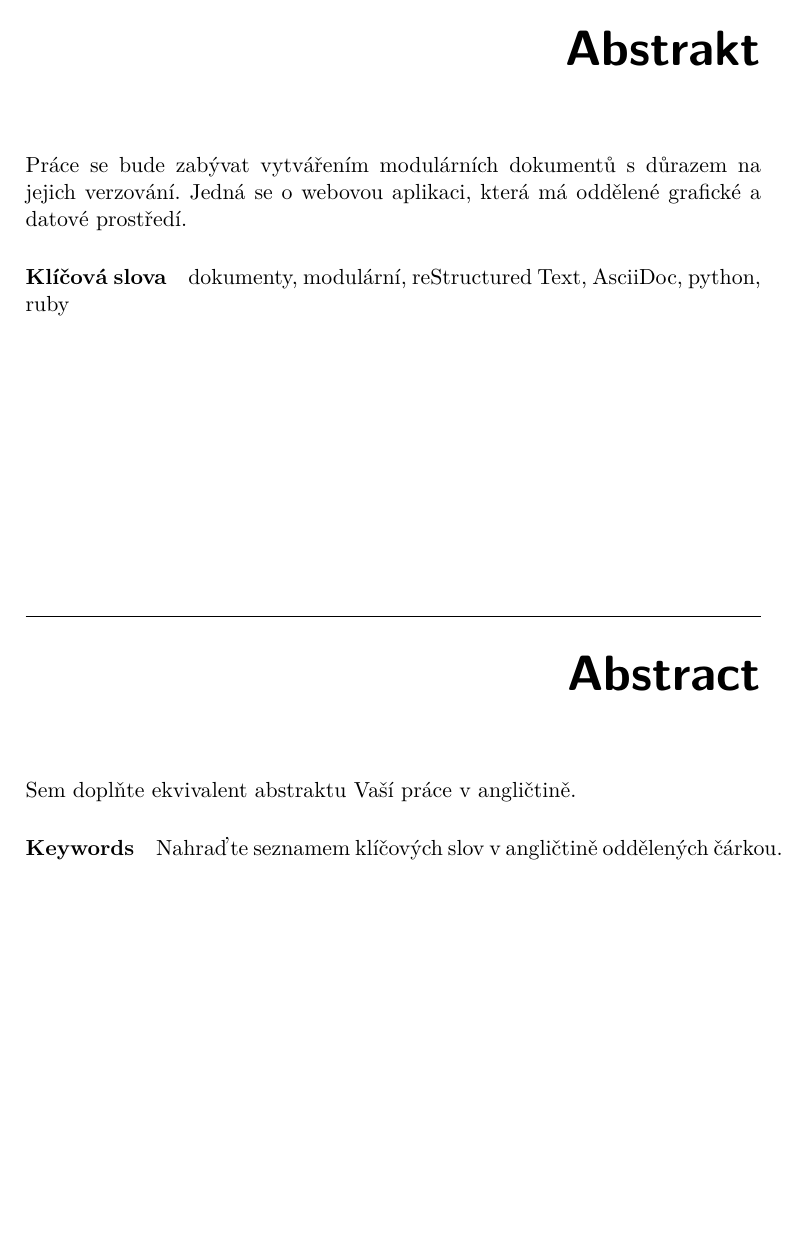
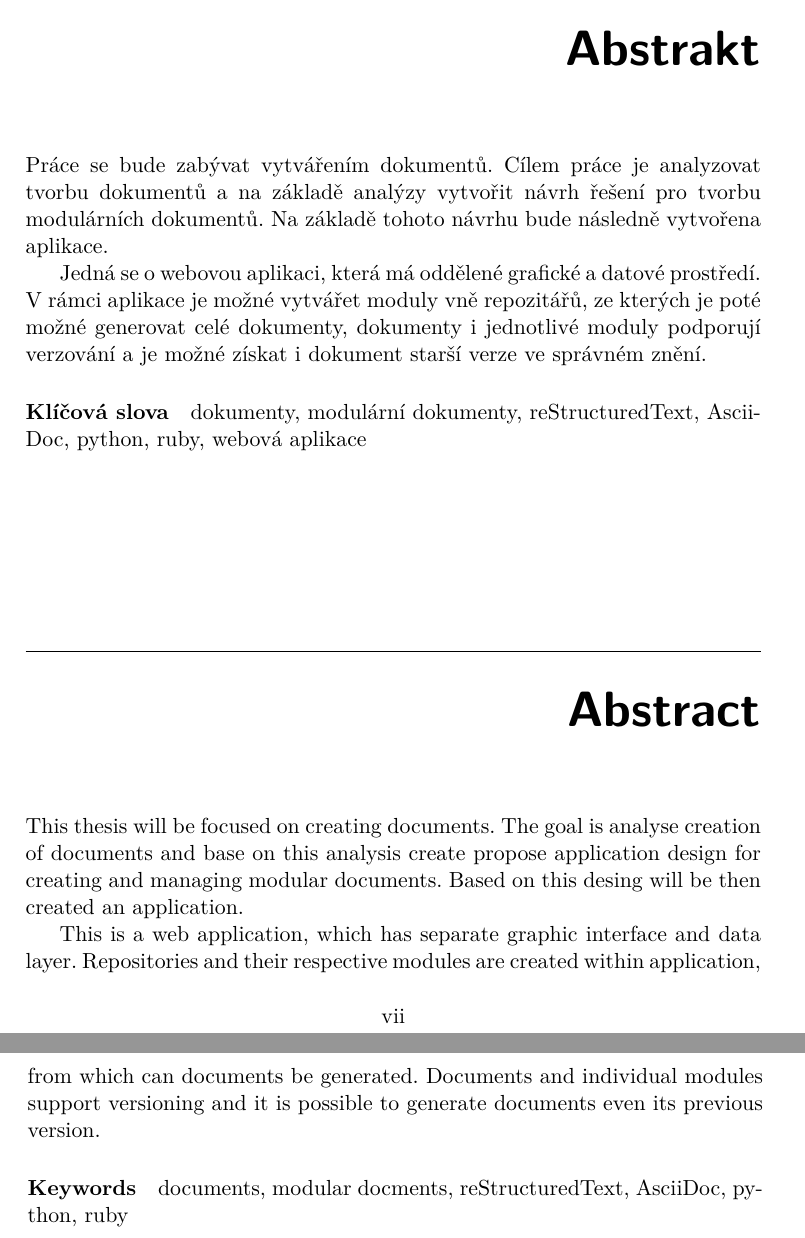
Before and after one commit to TomStary/evodoc-bachelor-thesis, a LaTeX thesis (staryto5-bachelor-thesis.tex, which reads abstractcs.tex, abstracten.tex): part of page 9 of 51 before the commit and two parts of pages 9 and 10 of 51 after it, the two joined at a grey line, cut so that both start at the same text, the shorter picture padded with empty space. Compiled offline with pdfLaTeX.

Commit message:
abstract

```diff
--- /dev/null
+++ b/abstractcs.tex
@@ -0,0 +1,6 @@
+Práce se bude zabývat vytvářením dokumentů. Cílem práce je analyzovat tvorbu dokumentů a na základě analýzy vytvořit návrh řešení pro tvorbu
+modulárních dokumentů. Na základě tohoto návrhu bude následně vytvořena aplikace.
+
+Jedná se o webovou aplikaci, která má oddělené grafické a datové prostředí.
+V rámci aplikace je možné vytvářet moduly vně repozitářů, ze kterých je poté možné generovat celé dokumenty, dokumenty i jednotlivé moduly podporují verzování
+a je možné získat i dokument starší verze ve správném znění.
--- /dev/null
+++ b/abstracten.tex
@@ -0,0 +1,6 @@
+This thesis will be focused on creating documents. The goal is analyse creation of documents and base on this analysis create
+propose application design for creating and managing modular documents. Based on this desing will be then created an application.
+
+This is a web application, which has separate graphic interface and data layer. Repositories and their respective modules are
+created within application, from which can documents be generated. Documents and individual modules support versioning and
+it is possible to generate documents even its previous version.
--- a/staryto5-bachelor-thesis.tex
+++ b/staryto5-bachelor-thesis.tex
@@ -59,12 +59,12 @@
 \author{Tomáš Starý} %jméno autora bez akademických titulů
 \supervisor{Ing. Marek Suchánek}
 \acknowledgements{Doplňte, máte-li komu a za co děkovat. V~opačném případě úplně odstraňte tento příkaz.}
-\abstractCS{Práce se bude zabývat vytvářením modulárních dokumentů s důrazem na jejich verzování. Jedná se o webovou aplikaci, která má oddělené grafické a datové prostředí.}
-\abstractEN{Sem doplňte ekvivalent abstraktu Vaší práce v~angličtině.}
+\abstractCS{\input{abstractcs}}
+\abstractEN{\input{abstracten}}
 \placeForDeclarationOfAuthenticity{V~Praze}
 \declarationOfAuthenticityOption{4} %volba Prohlášení (číslo 1-6)
-\keywordsCS{dokumenty, modulární, reStructured Text, AsciiDoc, python, ruby}
-\keywordsEN{Nahraďte seznamem klíčových slov v angličtině oddělených čárkou.}
+\keywordsCS{dokumenty, modulární dokumenty, reStructuredText, AsciiDoc, python, ruby, webová aplikace}
+\keywordsEN{documents, modular docments, reStructuredText, AsciiDoc, python, ruby}
 % \website{http://site.example/thesis} %volitelná URL práce, objeví se v tiráži - úplně odstraňte, nemáte-li URL práce
 
 \newglossaryentry{CVUT}
@@ -82,6 +82,11 @@
 {
 	name=HTML,
 	description={HyperText Markup Language}
+}
+\newglossaryentry{pdf}
+{
+	name=PDF,
+	description={Portable Document Format}
 }
 
 \begin{document}
```
Also changed, not shown: analysis_tools.tex (+1 -1 lines), draft.tex (+1 -1 lines).
